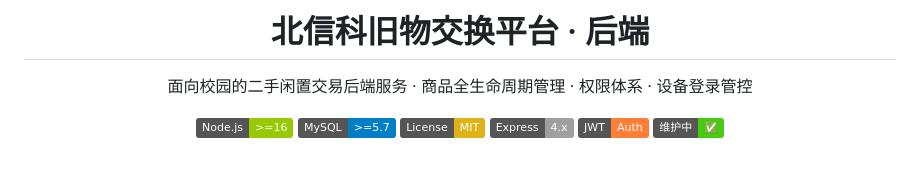
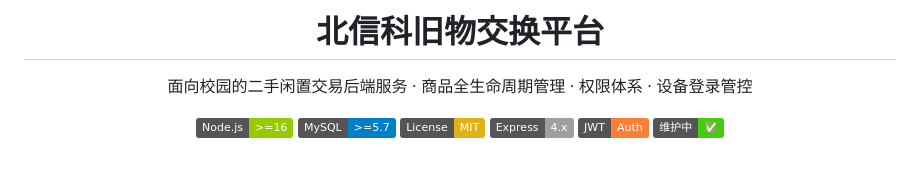
Before and after one commit to Bistu-OSSDT-2026/Greatest-Hit, a Markdown page: README.md, the part around the change. Rendered like a GitHub page; badges without logos.

```diff
--- a/README.md
+++ b/README.md
@@ -1,4 +1,4 @@
-<center><h1>北信科旧物交换平台 · 后端</h1></center>
+<center><h1>北信科旧物交换平台</h1></center>
 
 <p align="center">
   面向校园的二手闲置交易后端服务 · 商品全生命周期管理 · 权限体系 · 设备登录管控
```
